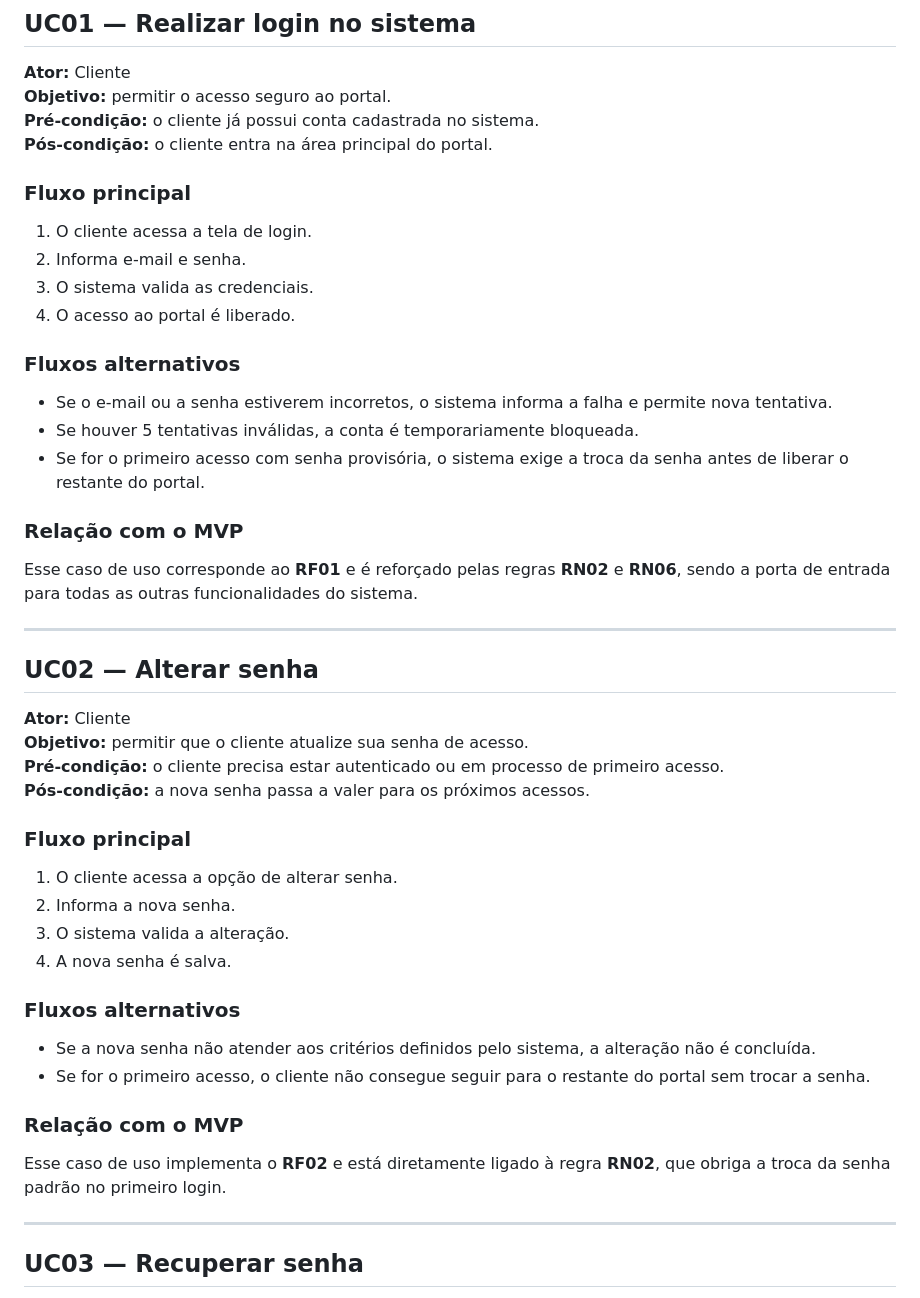
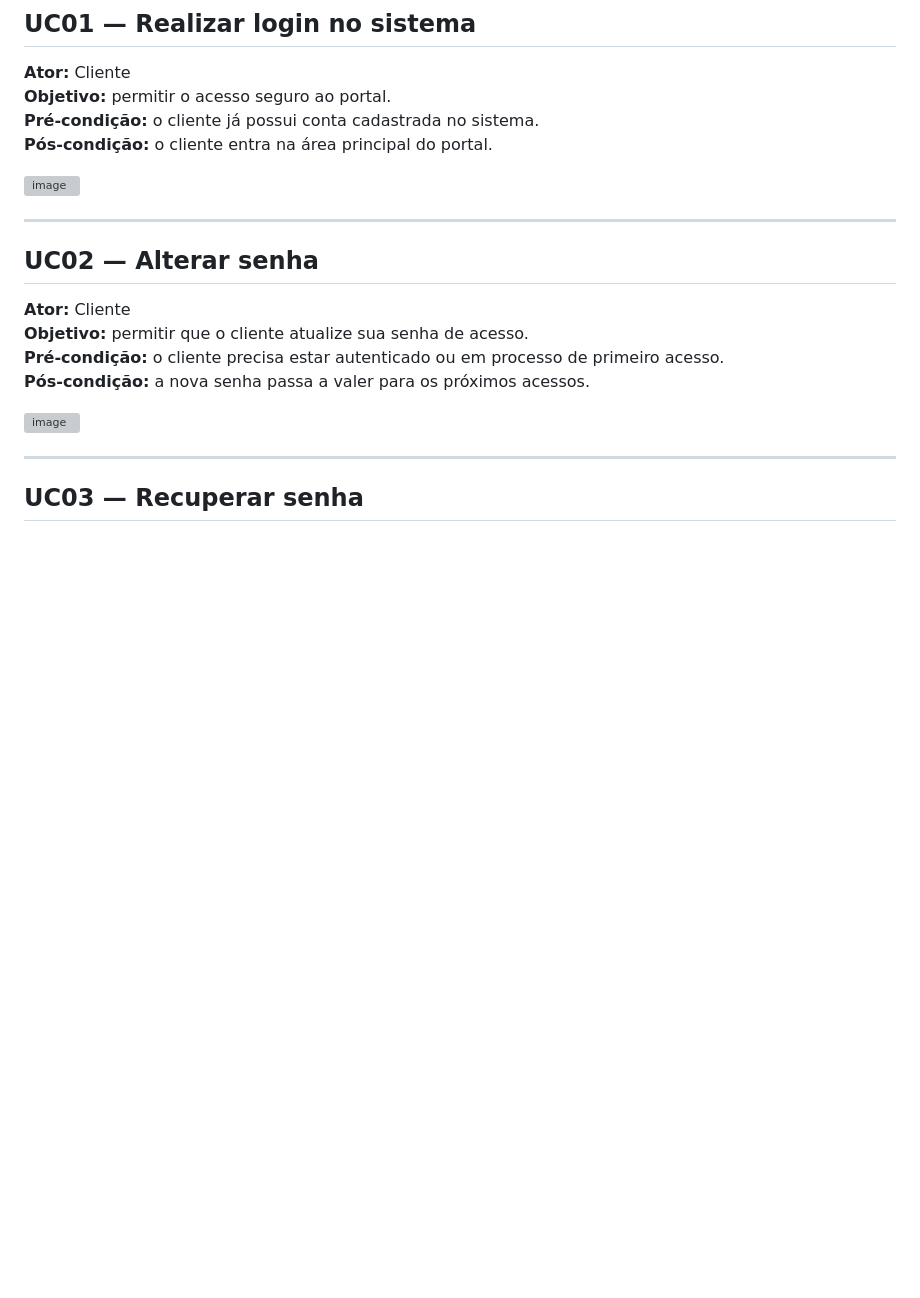
Before and after one commit to GuiErnandoDev/Projeto-Pi, a Markdown page: docs/UC_Ativvo.md, the part around the change. GitHub-like rendering; blank space fills up the shorter version; grey boxes are pictures that could not be loaded.

```diff
--- a/docs/UC_Ativvo.md
+++ b/docs/UC_Ativvo.md
@@ -7,19 +7,8 @@
 **Pré-condição:** o cliente já possui conta cadastrada no sistema.
 **Pós-condição:** o cliente entra na área principal do portal.
 
-### Fluxo principal
-1. O cliente acessa a tela de login.
-2. Informa e-mail e senha.
-3. O sistema valida as credenciais.
-4. O acesso ao portal é liberado.
+<img width="470" height="747" alt="image" src="https://github.com/user-attachments/assets/18992287-dae1-480a-bc93-c51a09a1b285" />
 
-### Fluxos alternativos
-- Se o e-mail ou a senha estiverem incorretos, o sistema informa a falha e permite nova tentativa.
-- Se houver 5 tentativas inválidas, a conta é temporariamente bloqueada.
-- Se for o primeiro acesso com senha provisória, o sistema exige a troca da senha antes de liberar o restante do portal.
-
-### Relação com o MVP
-Esse caso de uso corresponde ao **RF01** e é reforçado pelas regras **RN02** e **RN06**, sendo a porta de entrada para todas as outras funcionalidades do sistema.
 
 ---
 
@@ -30,18 +19,8 @@ Esse caso de uso corresponde ao **RF01** e é reforçado pelas regras **RN02** e
 **Pré-condição:** o cliente precisa estar autenticado ou em processo de primeiro acesso.
 **Pós-condição:** a nova senha passa a valer para os próximos acessos.
 
-### Fluxo principal
-1. O cliente acessa a opção de alterar senha.
-2. Informa a nova senha.
-3. O sistema valida a alteração.
-4. A nova senha é salva.
+<img width="410" height="666" alt="image" src="https://github.com/user-attachments/assets/97449243-7d0e-4b23-8139-1df3a61de963" />
 
-### Fluxos alternativos
-- Se a nova senha não atender aos critérios definidos pelo sistema, a alteração não é concluída.
-- Se for o primeiro acesso, o cliente não consegue seguir para o restante do portal sem trocar a senha.
-
-### Relação com o MVP
-Esse caso de uso implementa o **RF02** e está diretamente ligado à regra **RN02**, que obriga a troca da senha padrão no primeiro login.
 
 ---
 
```
